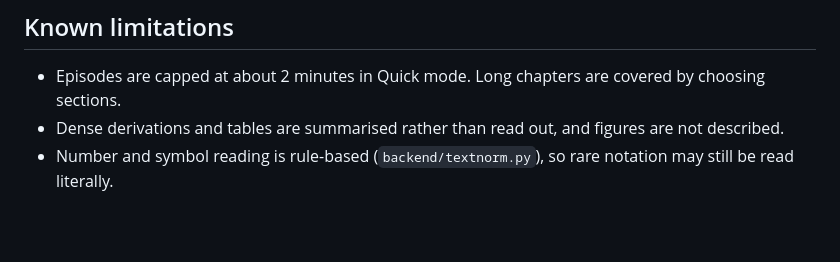
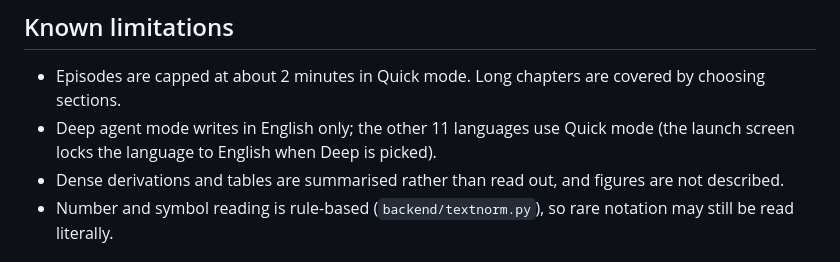
Before and after one commit to Gree606/podcast-studio, a Markdown page: README.md, the part around the change. Drawn GitHub-style; blank space fills up the shorter version.

Commit message:
README: note that Deep agent mode is English-only

```diff
--- a/README.md
+++ b/README.md
@@ -159,6 +159,7 @@ All provider URLs come from environment variables (see `.env.example`).
 ## Known limitations
 
 - Episodes are capped at about 2 minutes in Quick mode. Long chapters are covered by choosing sections.
+- Deep agent mode writes in English only; the other 11 languages use Quick mode (the launch screen locks the language to English when Deep is picked).
 - Dense derivations and tables are summarised rather than read out, and figures are not described.
 - Number and symbol reading is rule-based (`backend/textnorm.py`), so rare notation may still be read literally.
 
```
